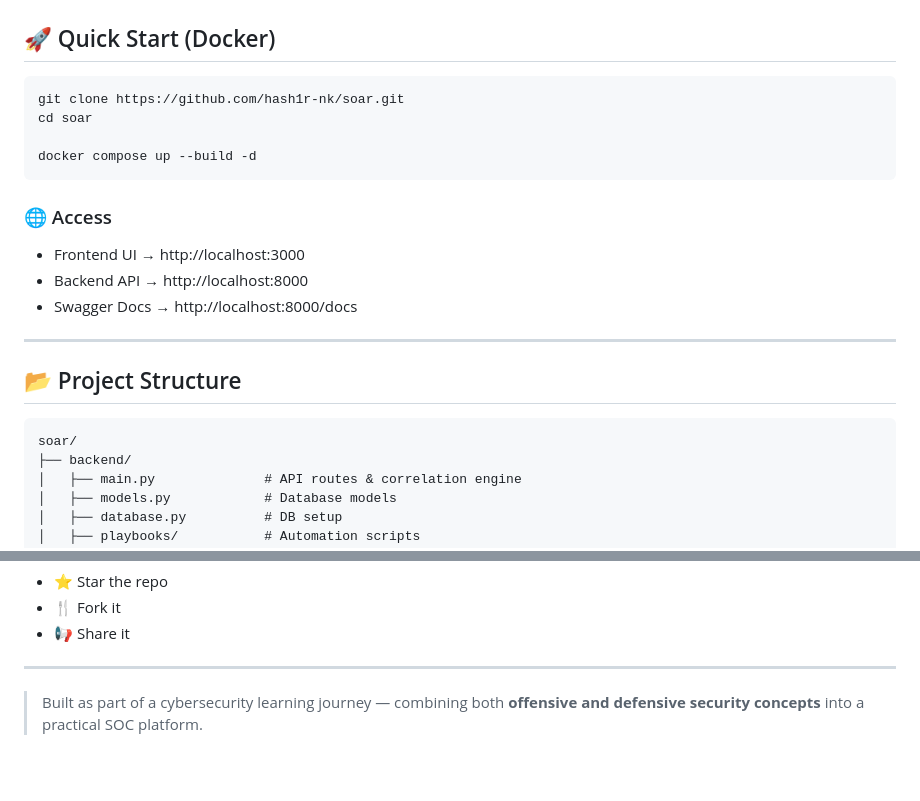
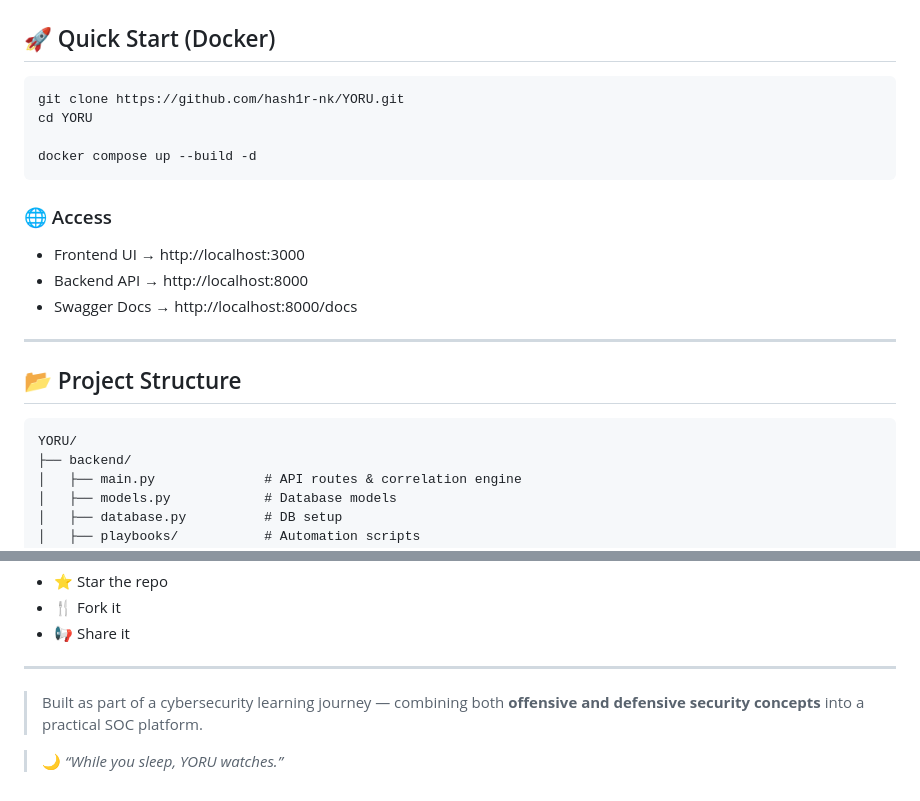
Before and after one commit to hash1r-nk/soar, a Markdown page: README.md, 2 parts joined by grey strips. Drawn GitHub-style; blank space fills up the shorter version.

````diff
--- a/README.md
+++ b/README.md
@@ -51,8 +97,8 @@ This project is a **lightweight, real-time SOC platform** designed to simulate m
 ## 🚀 Quick Start (Docker)
 
 ```bash
-git clone https://github.com/hash1r-nk/soar.git
-cd soar
+git clone https://github.com/hash1r-nk/YORU.git
+cd YORU
 
 docker compose up --build -d
 ```
@@ -68,7 +114,7 @@ docker compose up --build -d
 ## 📂 Project Structure
 
 ```
-soar/
+YORU/
 ├── backend/
 │   ├── main.py              # API routes & correlation engine
 │   ├── models.py            # Database models
@@ -179,3 +225,5 @@ If you found this project useful:
 ---
 
 > Built as part of a cybersecurity learning journey — combining both **offensive and defensive security concepts** into a practical SOC platform.
+
+> 🌙 *“While you sleep, YORU watches.”*
````
Also changed, not shown: other parts of README.md (+56 -10 lines).
